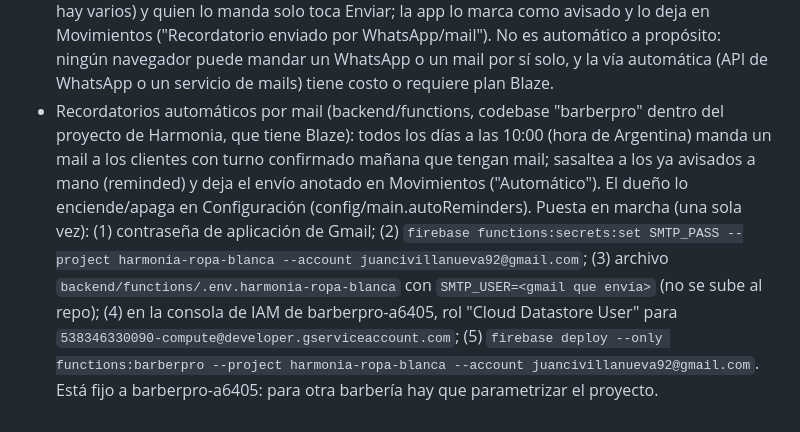
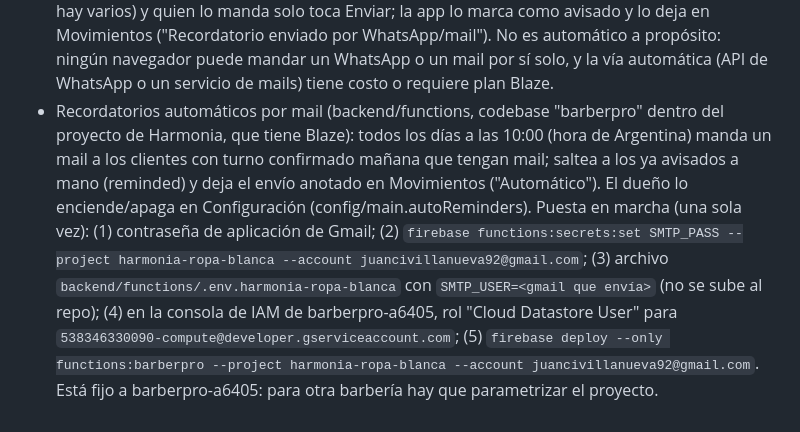
Before and after one commit to JV-System/jvsystems, a Markdown page: barberpro/README.md, the part around the change. Drawn GitHub-style.

Commit message:
README: corregir una errata
Co-Authored-By: Claude Sonnet 5.5 <noreply@anthropic.com>

```diff
--- a/barberpro/README.md
+++ b/barberpro/README.md
@@ -34,4 +34,4 @@ Prototipo estático (localStorage), sin backend: las dos páginas comparten dato
 - Pasar el corte a un compañero: un barbero (o el dueño) que no puede atender un turno confirmado toca "Pasar a otro barbero" y elige a un compañero que esté libre a esa hora y dentro de su horario (los que no, aparecen deshabilitados con el motivo). El turno cambia de barbero (el cliente lo ve en su app: "Tu turno pasó de X a Y"), se libera el horario de uno y se ocupa el del otro en un mismo lote. Si falta MÁS de 30 minutos, se arma el aviso para el cliente (WhatsApp o mail con el mensaje ya escrito, lo manda quien lo pasó); si es en el momento o falta media hora o menos, no se avisa: solo se cambia el nombre de quien corta.
 - Movimientos: pestaña con el registro de todo lo que pasa con los turnos (reservas, pagos avisados y confirmados, completados, cancelaciones y suspensiones, cambios de día y transferencias entre barberos), con quién lo hizo y cuándo; con filtros y buscador. El dueño ve todo; cada empleado, lo que involucra a su barbero. Cada movimiento se escribe en `movements/` en el mismo lote que la acción y no se puede editar; las reglas exigen que el de un cliente corresponda a un cambio real de su reserva.
 - Recordatorios de mañana con un botón: en la tarjeta "Recordatorios de mañana" (Hoy y Agenda) el botón "Enviar recordatorios a todos" arma una cola con los clientes que faltan avisar (los de su barbero si es empleado; si todos ya estaban avisados permite repetir), por WhatsApp, por mail o por los dos. Va paso a paso: abre cada mensaje ya escrito (con el nombre del barbero si hay varios) y quien lo manda solo toca Enviar; la app lo marca como avisado y lo deja en Movimientos ("Recordatorio enviado por WhatsApp/mail"). No es automático a propósito: ningún navegador puede mandar un WhatsApp o un mail por sí solo, y la vía automática (API de WhatsApp o un servicio de mails) tiene costo o requiere plan Blaze.
-- Recordatorios automáticos por mail (backend/functions, codebase "barberpro" dentro del proyecto de Harmonia, que tiene Blaze): todos los días a las 10:00 (hora de Argentina) manda un mail a los clientes con turno confirmado mañana que tengan mail; sasaltea a los ya avisados a mano (reminded) y deja el envío anotado en Movimientos ("Automático"). El dueño lo enciende/apaga en Configuración (config/main.autoReminders). Puesta en marcha (una sola vez): (1) contraseña de aplicación de Gmail; (2) `firebase functions:secrets:set SMTP_PASS --project harmonia-ropa-blanca --account juancivillanueva92@gmail.com`; (3) archivo `backend/functions/.env.harmonia-ropa-blanca` con `SMTP_USER=<gmail que envía>` (no se sube al repo); (4) en la consola de IAM de barberpro-a6405, rol "Cloud Datastore User" para `538346330090-compute@developer.gserviceaccount.com`; (5) `firebase deploy --only functions:barberpro --project harmonia-ropa-blanca --account juancivillanueva92@gmail.com`. Está fijo a barberpro-a6405: para otra barbería hay que parametrizar el proyecto.
+- Recordatorios automáticos por mail (backend/functions, codebase "barberpro" dentro del proyecto de Harmonia, que tiene Blaze): todos los días a las 10:00 (hora de Argentina) manda un mail a los clientes con turno confirmado mañana que tengan mail; saltea a los ya avisados a mano (reminded) y deja el envío anotado en Movimientos ("Automático"). El dueño lo enciende/apaga en Configuración (config/main.autoReminders). Puesta en marcha (una sola vez): (1) contraseña de aplicación de Gmail; (2) `firebase functions:secrets:set SMTP_PASS --project harmonia-ropa-blanca --account juancivillanueva92@gmail.com`; (3) archivo `backend/functions/.env.harmonia-ropa-blanca` con `SMTP_USER=<gmail que envía>` (no se sube al repo); (4) en la consola de IAM de barberpro-a6405, rol "Cloud Datastore User" para `538346330090-compute@developer.gserviceaccount.com`; (5) `firebase deploy --only functions:barberpro --project harmonia-ropa-blanca --account juancivillanueva92@gmail.com`. Está fijo a barberpro-a6405: para otra barbería hay que parametrizar el proyecto.
```
